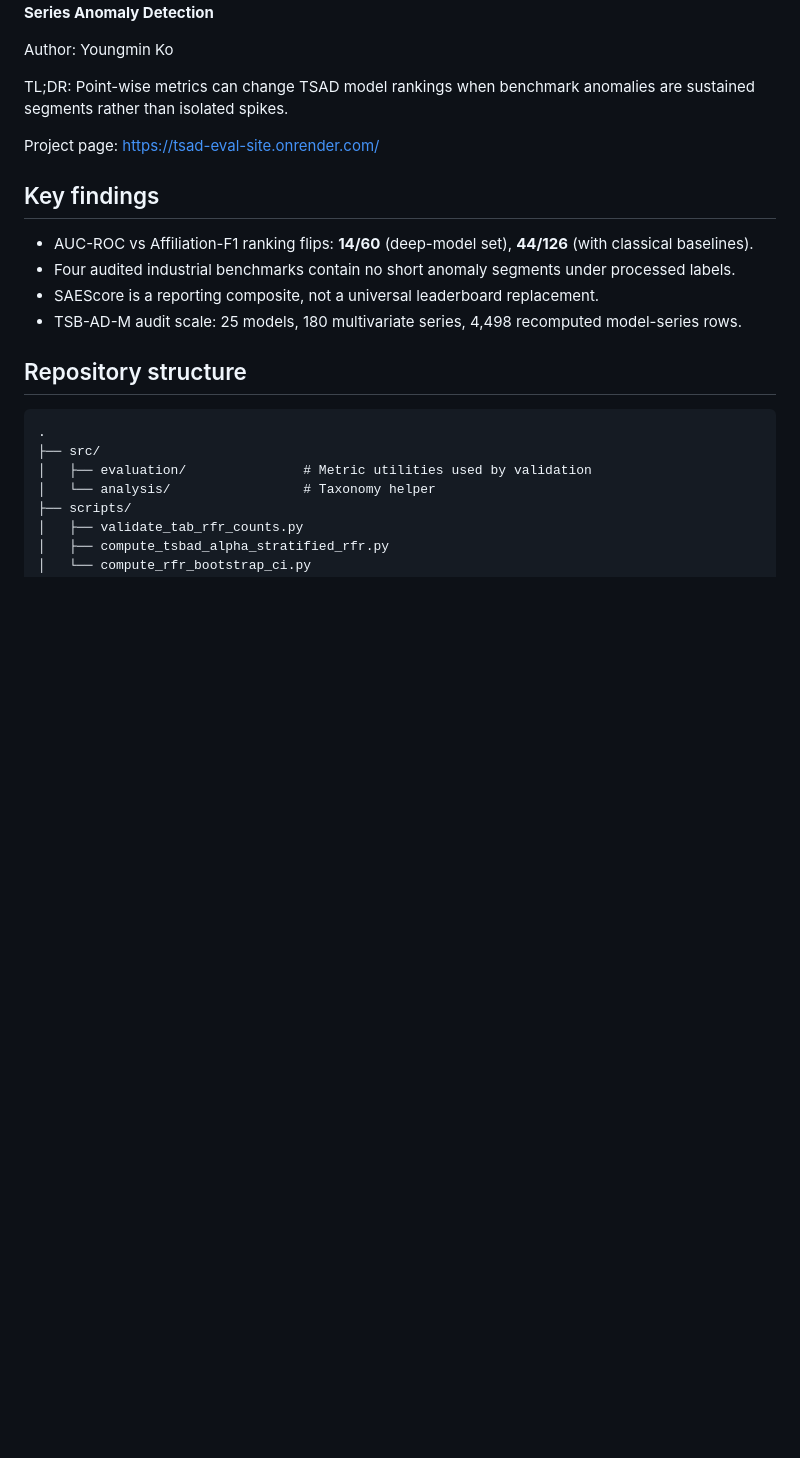
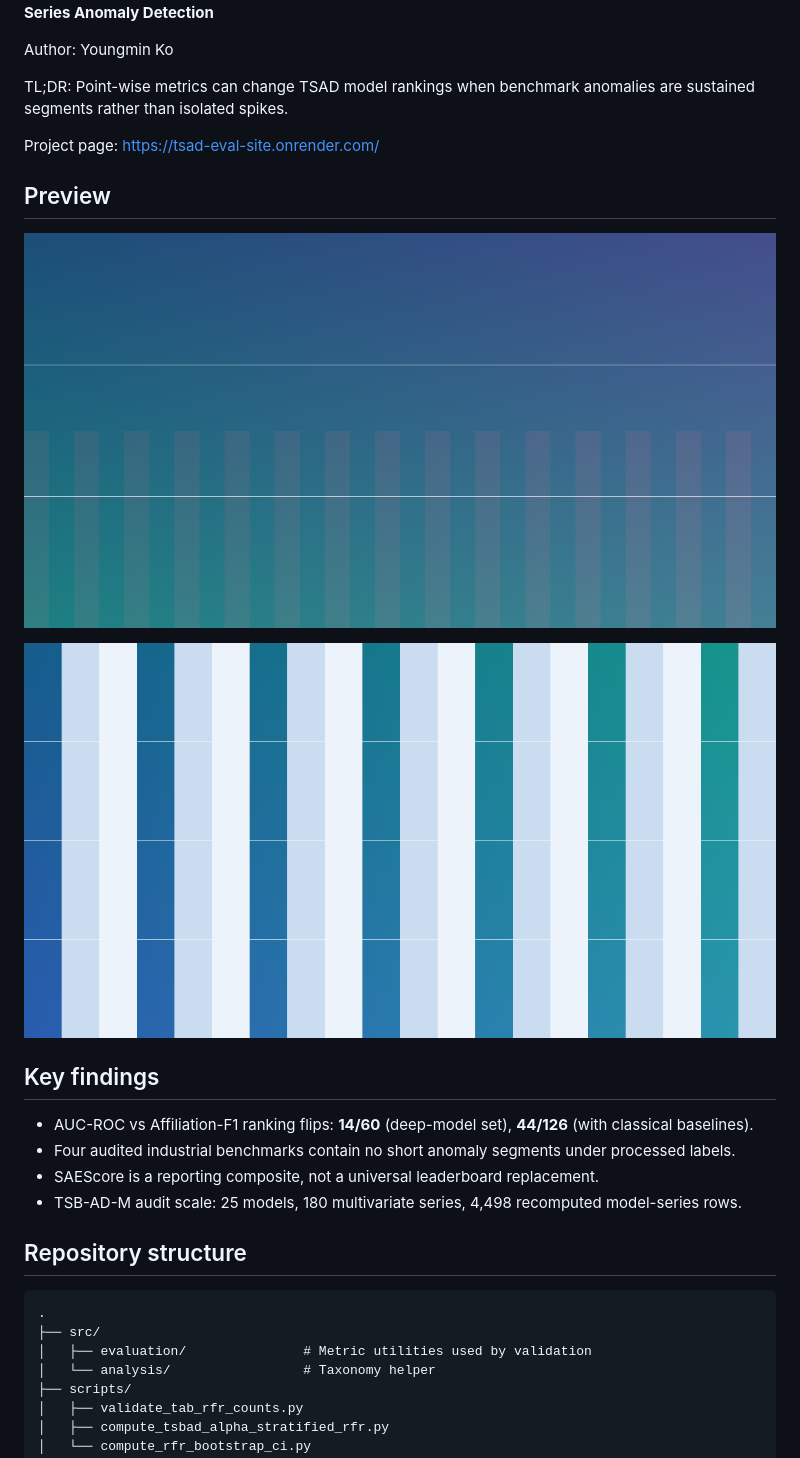
Before and after one commit to mandu5/structure-aware-tsad-evaluation, a Markdown page: README.md, the part around one of its changes. GitHub-like rendering; pictures changed too: docs/assets/anomaly-duration-taxonomy.png (added), docs/assets/ranking-flip-summary.png (added); blank space fills up the shorter version.

```diff
--- a/README.md
+++ b/README.md
@@ -9,6 +12,12 @@ Author: Youngmin Ko
 TL;DR: Point-wise metrics can change TSAD model rankings when benchmark anomalies are sustained segments rather than isolated spikes.
 
 Project page: https://tsad-eval-site.onrender.com/
+
+## Preview
+
+![Ranking flip summary](./docs/assets/ranking-flip-summary.png)
+
+![Anomaly duration taxonomy](./docs/assets/anomaly-duration-taxonomy.png)
 
 ## Key findings
 
```
Also changed, not shown: other parts of README.md (+24 -0 lines), docs/assets/ASSET_SOURCES.md (+2 -0 lines), 1 other file.
